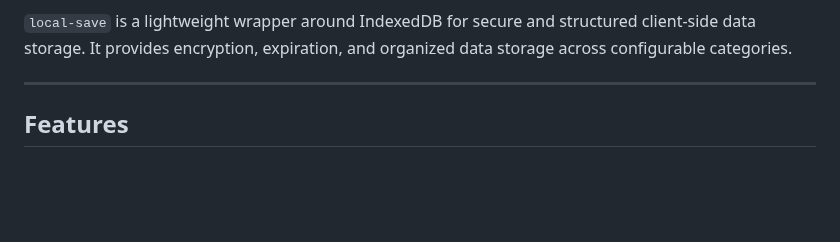
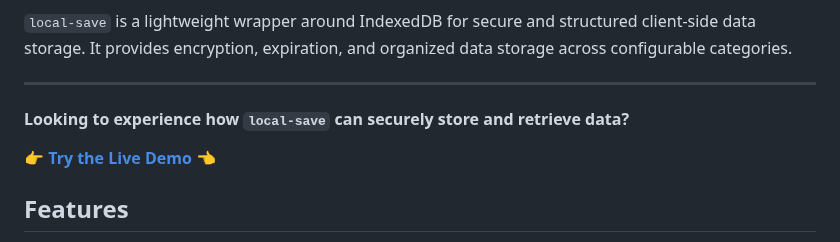
Before and after one commit to febkosq8/local-save, a Markdown page: README.md, the part around the change. GitHub-like rendering; blank space fills up the shorter version.

Commit message:
add demo link to Readme

```diff
--- a/README.md
+++ b/README.md
@@ -13,6 +13,10 @@
 `local-save` is a lightweight wrapper around IndexedDB for secure and structured client-side data storage. It provides encryption, expiration, and organized data storage across configurable categories.
 
 ---
+
+#### Looking to experience how `local-save` can securely store and retrieve data?
+
+👉 **[Try the Live Demo](https://local-save.febkosq8.me/)** 👈
 
 ## Features
 
```
